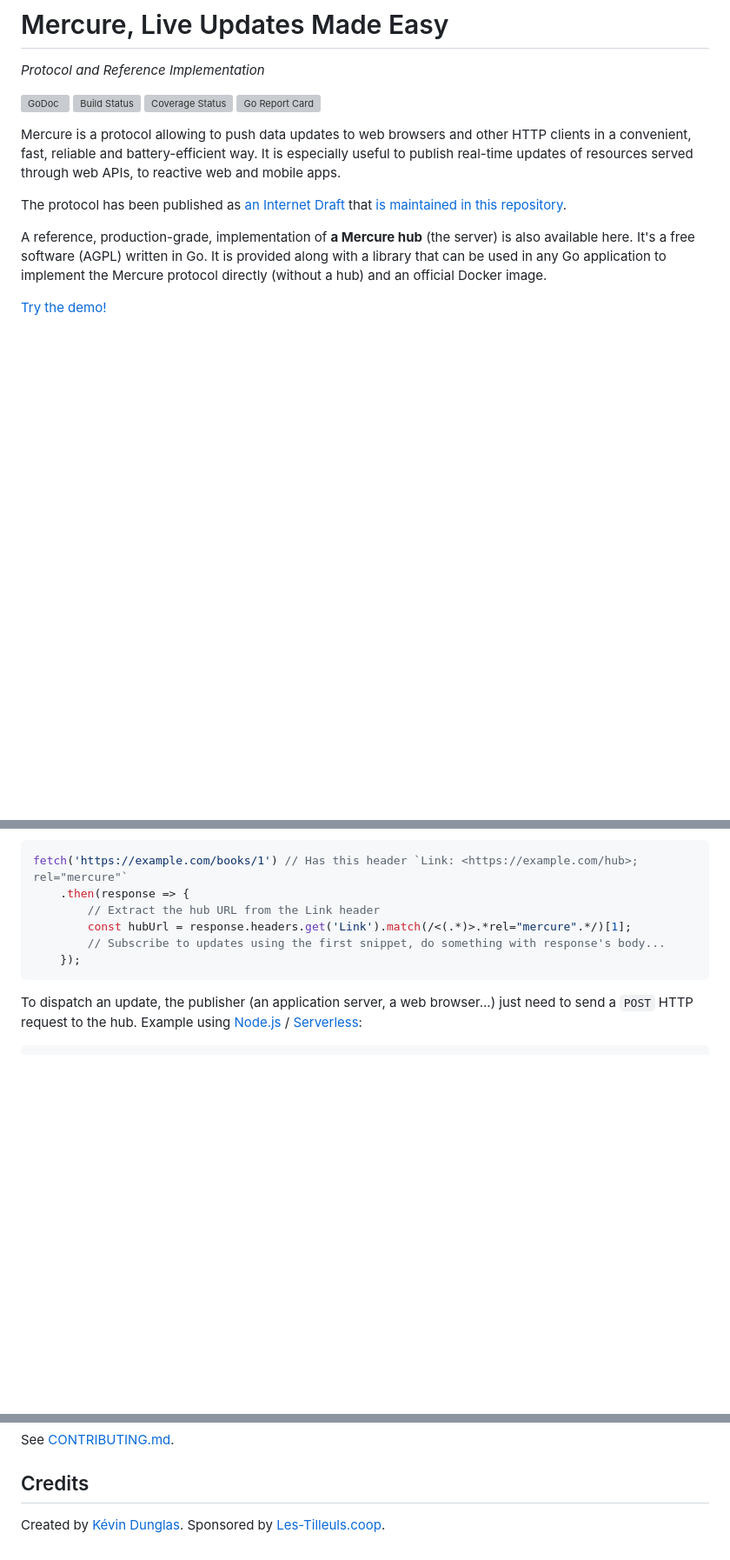
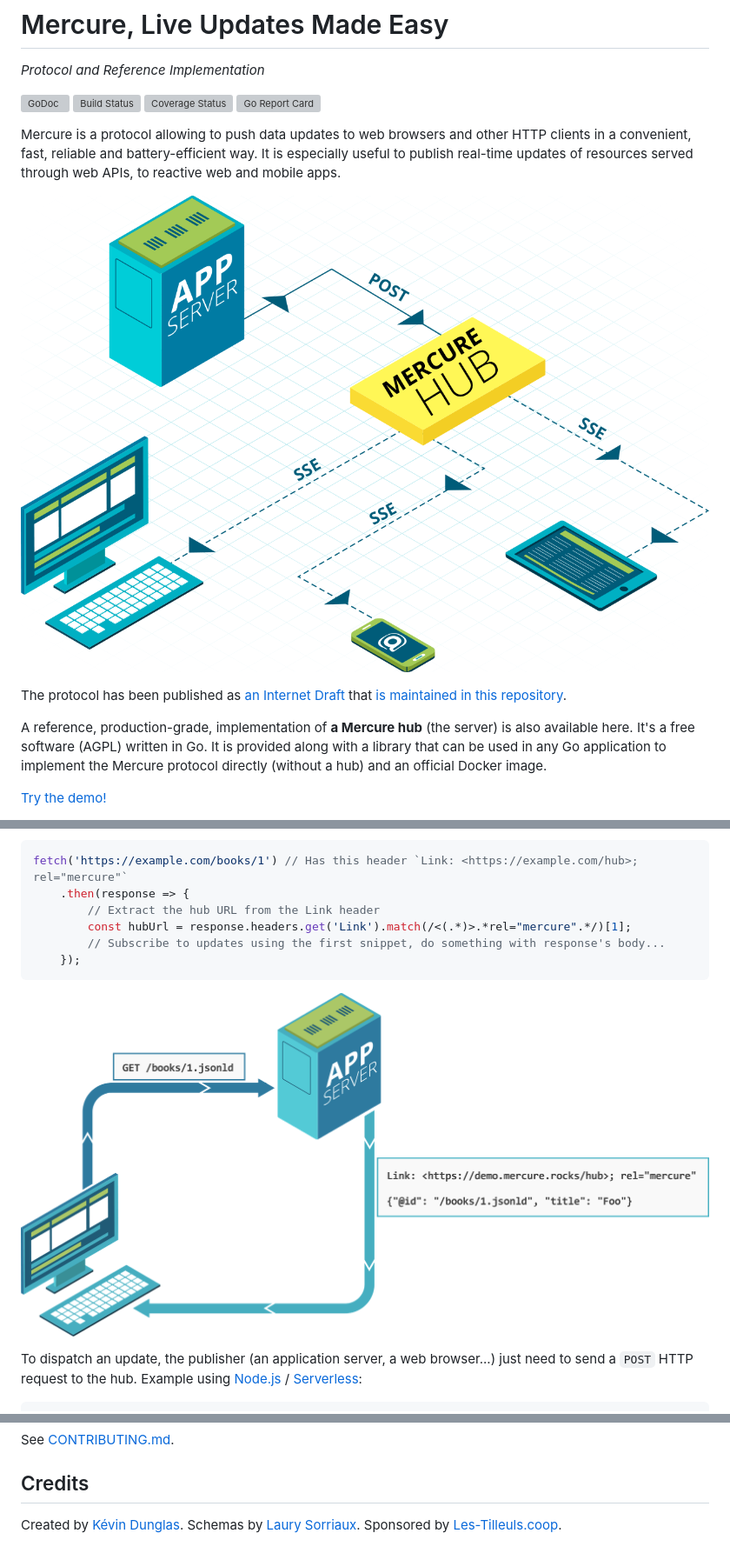
Before and after one commit to dunglas/mercure, a Markdown page: README.md, 3 parts joined by grey strips. Shown: that part at 87% size. GitHub-like rendering; pictures changed too: spec/discovery.png (added), spec/subscriptions.png (added); blank space fills up the shorter version; grey boxes are pictures that could not be loaded.

Commit message:
Add schemas

````diff
--- a/README.md
+++ b/README.md
@@ -8,6 +8,8 @@
 
 Mercure is a protocol allowing to push data updates to web browsers and other HTTP clients in a convenient, fast, reliable and battery-efficient way.
 It is especially useful to publish real-time updates of resources served through web APIs, to reactive web and mobile apps.
+
+![Subscriptions Schema](spec/subscriptions.png)
 
 The protocol has been published as [an Internet Draft](https://datatracker.ietf.org/doc/draft-dunglas-mercure/) that [is maintained in this repository](spec/mercure.md).
 
@@ -67,6 +69,8 @@ fetch('https://example.com/books/1') // Has this header `Link: <https://example.
         // Subscribe to updates using the first snippet, do something with response's body...
     });
 ```
+
+![Discovery Schema](spec/discovery.png)
 
 To dispatch an update, the publisher (an application server, a web browser...) just need to send a `POST` HTTP request to the hub.
 Example using [Node.js](https://nodejs.org/) / [Serverless](https://serverless.com/):
@@ -277,4 +281,5 @@ See [CONTRIBUTING.md](CONTRIBUTING.md).
 
 ## Credits
 
-Created by [Kévin Dunglas](https://dunglas.fr). Sponsored by [Les-Tilleuls.coop](https://les-tilleuls.coop).
+Created by [Kévin Dunglas](https://dunglas.fr). Schemas by [Laury Sorriaux](https://github.com/ginifizz).
+Sponsored by [Les-Tilleuls.coop](https://les-tilleuls.coop).
````
Also changed, not shown: 1 other file.
